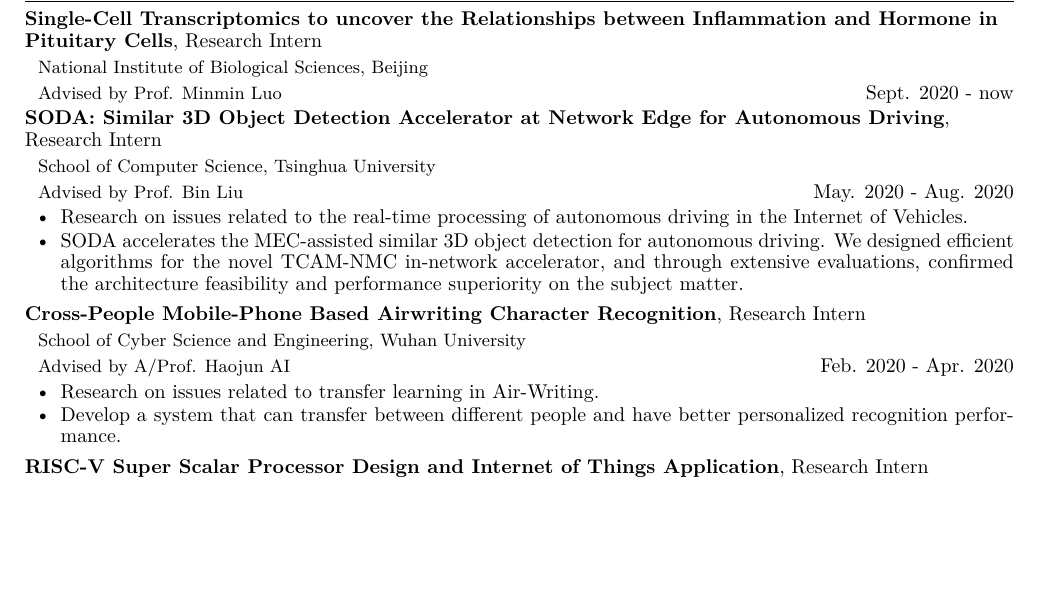
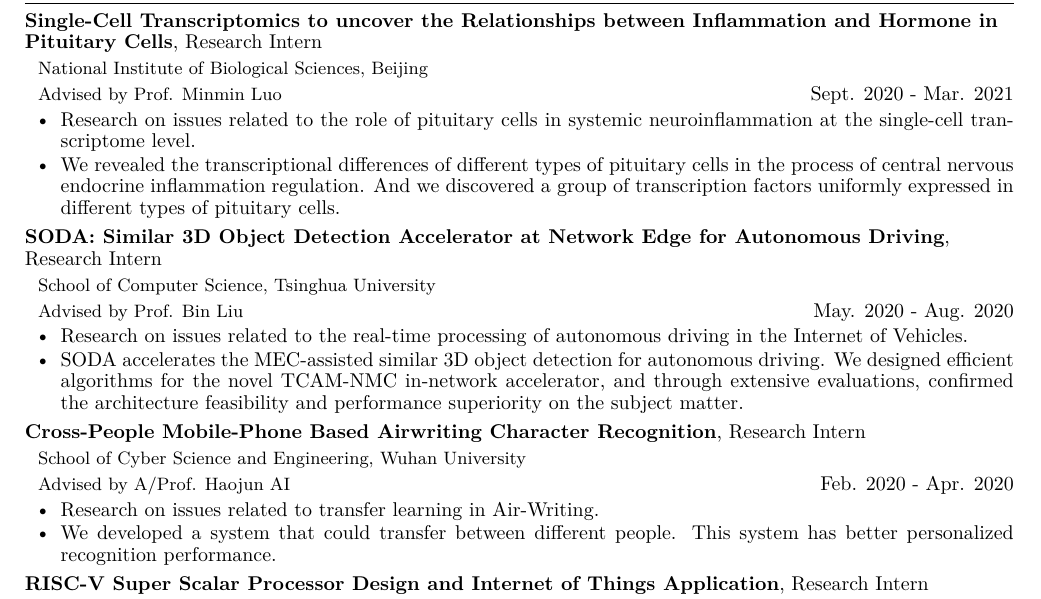
Before and after one commit to NorbertZheng/CV, a LaTeX CV (formal-en/formal-en.tex): part of page 1 of 2, cut so that both start at the same text, the shorter picture padded with empty space. Compiled offline with XeLaTeX.

Commit message:
formal-en: update research-expr

```diff
--- a/formal-en/formal-en.tex
+++ b/formal-en/formal-en.tex
@@ -32,7 +32,11 @@
 % nibs-minmin luo
 \datedsubsection{\textbf{Single-Cell Transcriptomics to uncover the Relationships between Inflammation and Hormone in Pituitary Cells}, Research Intern}{}{}
 \datedsubsection{}{National Institute of Biological Sciences, Beijing}{}
-\datedsubsection{}{Advised by \href{http://www.nibs.ac.cn/yjsjyimgshow.php?cid=5&sid=6&id=775}{Prof. Minmin Luo}}{Sept. 2020 - now}
+\datedsubsection{}{Advised by \href{http://www.nibs.ac.cn/yjsjyimgshow.php?cid=5&sid=6&id=775}{Prof. Minmin Luo}}{Sept. 2020 - Mar. 2021}
+\begin{itemize}[parsep=0.2ex]
+    \item Research on issues related to the role of pituitary cells in systemic neuroinflammation at the single-cell transcriptome level.
+    \item We revealed the transcriptional differences of different types of pituitary cells in the process of central nervous endocrine inflammation regulation. And we discovered a group of transcription factors uniformly expressed in different types of pituitary cells.
+\end{itemize}
 % thu-bin liu
 \datedsubsection{\textbf{SODA: Similar 3D Object Detection Accelerator at Network Edge for Autonomous Driving}, Research Intern}{}{}
 \datedsubsection{}{School of Computer Science, Tsinghua University}{}
@@ -47,7 +51,7 @@
 \datedsubsection{}{Advised by \href{http://cse.whu.edu.cn/index.php?s=/home/szdw/detail/id/95.html}{A/Prof. Haojun AI}}{Feb. 2020 - Apr. 2020}
 \begin{itemize}[parsep=0.2ex]
     \item Research on issues related to transfer learning in Air-Writing.
-    \item Develop a system that can transfer between different people and have better personalized recognition performance.
+    \item We developed a system that could transfer between different people. This system has better personalized recognition performance.
 \end{itemize}
 % whu-shubo liu
 \datedsubsection{\textbf{RISC-V Super Scalar Processor Design and Internet of Things Application}, Research Intern}{}{}
```
Also changed, not shown: formal-en/formal-en.pdf.
